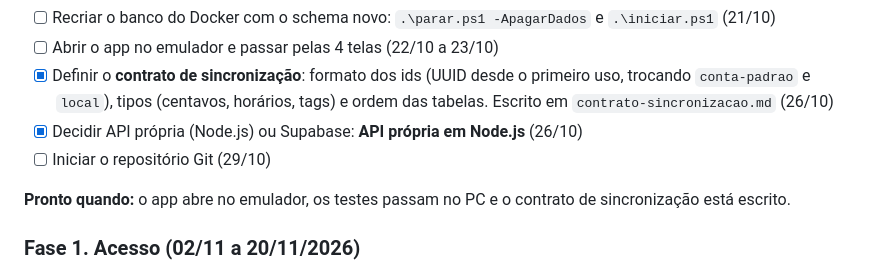
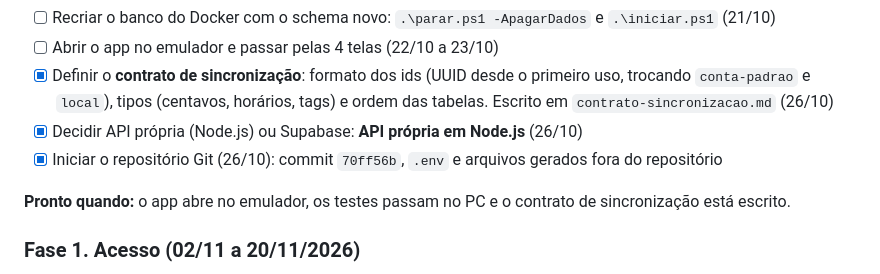
Before and after one commit to valdeiramaral/controle.pessoal, a Markdown page: cronograma-desenvolvimento.md, the part around the change. Rendered like a GitHub page.

Commit message:
Cronograma: Git iniciado
Co-Authored-By: Claude Sonnet 5.5 <noreply@anthropic.com>
Claude-Session: https://claude.ai/code/session_01BBJdPGpRE6NQGsK2ezuwoF

```diff
--- a/cronograma-desenvolvimento.md
+++ b/cronograma-desenvolvimento.md
@@ -61,7 +61,7 @@ Pontos de atenção de calendário: o Carnaval (08 a 10/02/2027) cai na fase 6,
 - [ ] Abrir o app no emulador e passar pelas 4 telas (22/10 a 23/10)
 - [x] Definir o **contrato de sincronização**: formato dos ids (UUID desde o primeiro uso, trocando `conta-padrao` e `local`), tipos (centavos, horários, tags) e ordem das tabelas. Escrito em `contrato-sincronizacao.md` (26/10)
 - [x] Decidir API própria (Node.js) ou Supabase: **API própria em Node.js** (26/10)
-- [ ] Iniciar o repositório Git (29/10)
+- [x] Iniciar o repositório Git (26/10): commit `70ff56b`, `.env` e arquivos gerados fora do repositório
 
 **Pronto quando:** o app abre no emulador, os testes passam no PC e o contrato de sincronização está escrito.
 
```
